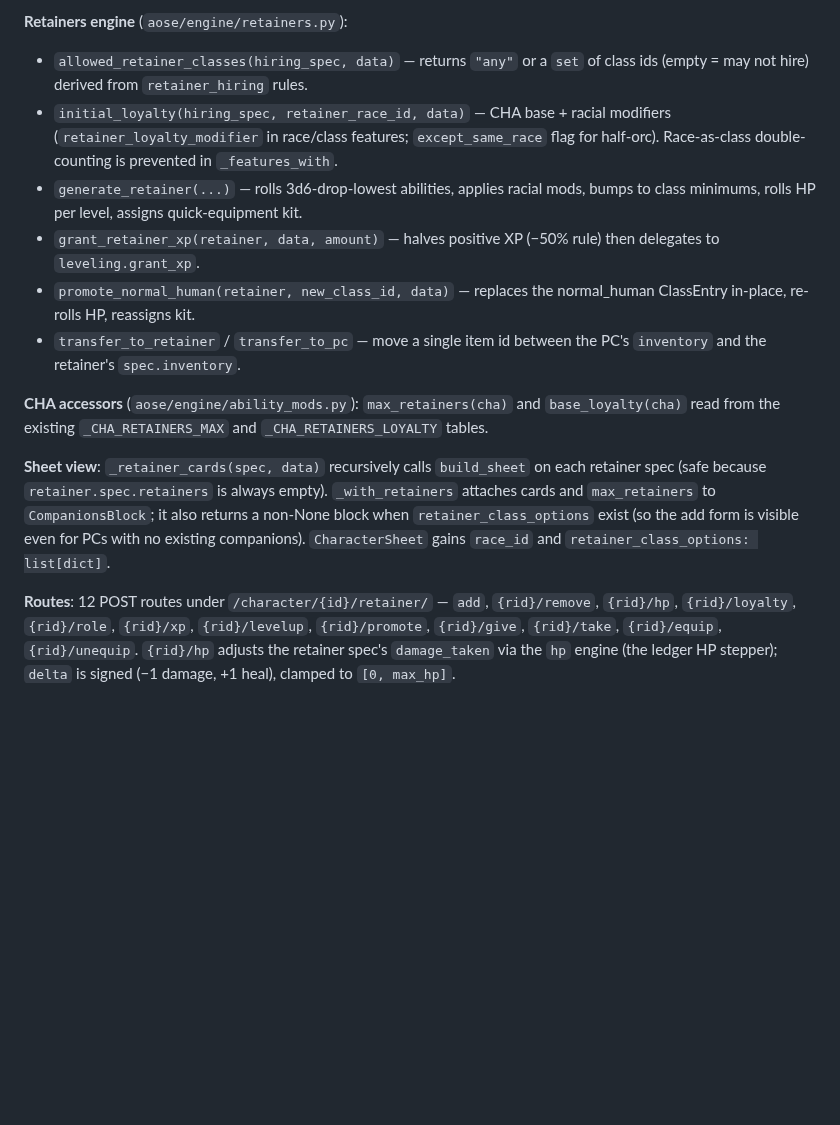
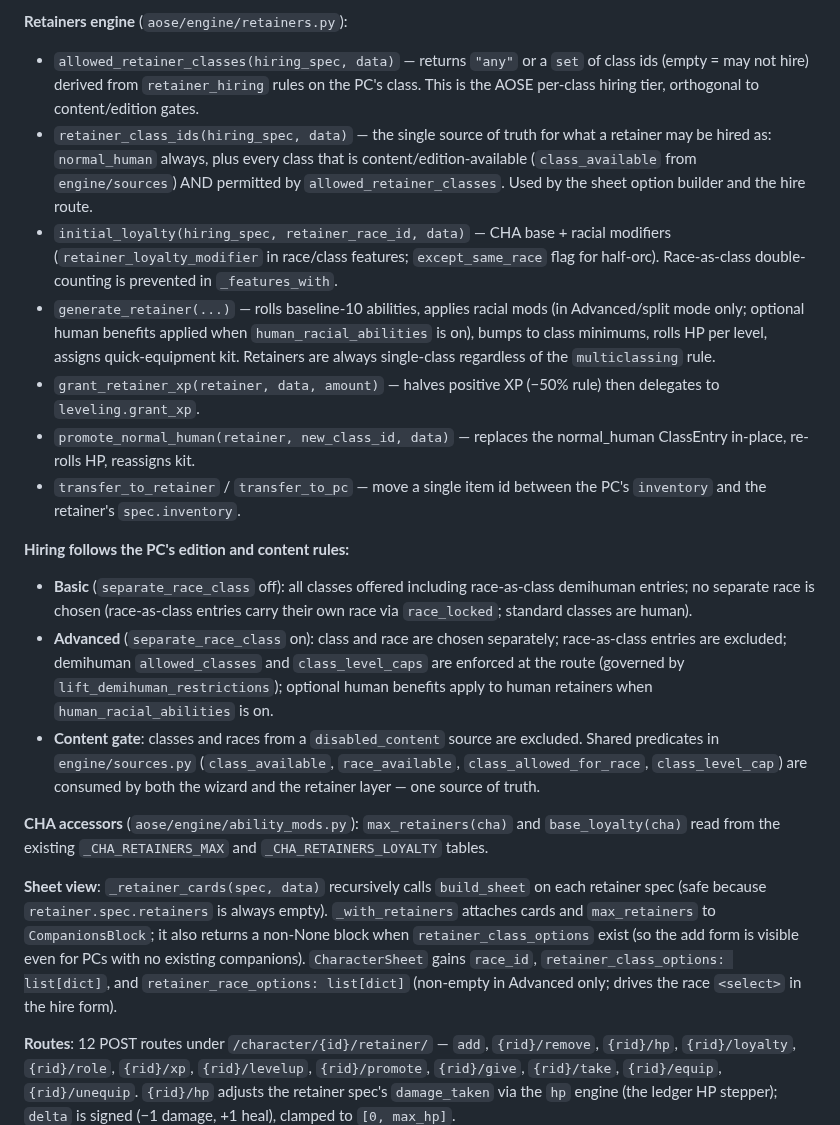
Before and after one commit to PaulWRoberts/aose_character_builder, a Markdown page: docs/ARCHITECTURE.md, the part around the change. Rendered like a GitHub page; blank space fills up the shorter version.

Commit message:
docs: retainer hiring mirrors PC edition/content/demihuman rules

```diff
--- a/docs/ARCHITECTURE.md
+++ b/docs/ARCHITECTURE.md
@@ -856,18 +856,38 @@ real class at L1 (keeping accumulated XP).
 
 **Retainers engine** (`aose/engine/retainers.py`):
 - `allowed_retainer_classes(hiring_spec, data)` — returns `"any"` or a `set` of
-  class ids (empty = may not hire) derived from `retainer_hiring` rules.
+  class ids (empty = may not hire) derived from `retainer_hiring` rules on the PC's
+  class. This is the AOSE per-class hiring tier, orthogonal to content/edition gates.
+- `retainer_class_ids(hiring_spec, data)` — the single source of truth for what a
+  retainer may be hired as: `normal_human` always, plus every class that is
+  content/edition-available (`class_available` from `engine/sources`) AND permitted
+  by `allowed_retainer_classes`. Used by the sheet option builder and the hire route.
 - `initial_loyalty(hiring_spec, retainer_race_id, data)` — CHA base + racial
   modifiers (`retainer_loyalty_modifier` in race/class features; `except_same_race`
   flag for half-orc). Race-as-class double-counting is prevented in `_features_with`.
-- `generate_retainer(...)` — rolls 3d6-drop-lowest abilities, applies racial mods,
-  bumps to class minimums, rolls HP per level, assigns quick-equipment kit.
+- `generate_retainer(...)` — rolls baseline-10 abilities, applies racial mods (in
+  Advanced/split mode only; optional human benefits applied when `human_racial_abilities`
+  is on), bumps to class minimums, rolls HP per level, assigns quick-equipment kit.
+  Retainers are always single-class regardless of the `multiclassing` rule.
 - `grant_retainer_xp(retainer, data, amount)` — halves positive XP (−50% rule)
   then delegates to `leveling.grant_xp`.
 - `promote_normal_human(retainer, new_class_id, data)` — replaces the normal_human
   ClassEntry in-place, re-rolls HP, reassigns kit.
 - `transfer_to_retainer` / `transfer_to_pc` — move a single item id between the
   PC's `inventory` and the retainer's `spec.inventory`.
+
+**Hiring follows the PC's edition and content rules:**
+- **Basic** (`separate_race_class` off): all classes offered including race-as-class
+  demihuman entries; no separate race is chosen (race-as-class entries carry their own
+  race via `race_locked`; standard classes are human).
+- **Advanced** (`separate_race_class` on): class and race are chosen separately;
+  race-as-class entries are excluded; demihuman `allowed_classes` and `class_level_caps`
+  are enforced at the route (governed by `lift_demihuman_restrictions`); optional human
+  benefits apply to human retainers when `human_racial_abilities` is on.
+- **Content gate**: classes and races from a `disabled_content` source are excluded.
+  Shared predicates in `engine/sources.py` (`class_available`, `race_available`,
+  `class_allowed_for_race`, `class_level_cap`) are consumed by both the wizard and
+  the retainer layer — one source of truth.
 
 **CHA accessors** (`aose/engine/ability_mods.py`): `max_retainers(cha)` and
 `base_loyalty(cha)` read from the existing `_CHA_RETAINERS_MAX` and
@@ -878,7 +898,9 @@ each retainer spec (safe because `retainer.spec.retainers` is always empty).
 `_with_retainers` attaches cards and `max_retainers` to `CompanionsBlock`; it
 also returns a non-None block when `retainer_class_options` exist (so the add
 form is visible even for PCs with no existing companions). `CharacterSheet`
-gains `race_id` and `retainer_class_options: list[dict]`.
+gains `race_id`, `retainer_class_options: list[dict]`, and
+`retainer_race_options: list[dict]` (non-empty in Advanced only; drives the
+race `<select>` in the hire form).
 
 **Routes**: 12 POST routes under `/character/{id}/retainer/` — `add`, `{rid}/remove`,
 `{rid}/hp`, `{rid}/loyalty`, `{rid}/role`, `{rid}/xp`, `{rid}/levelup`, `{rid}/promote`,
```
Also changed, not shown: docs/CHANGELOG.md (+1 -0 lines).
